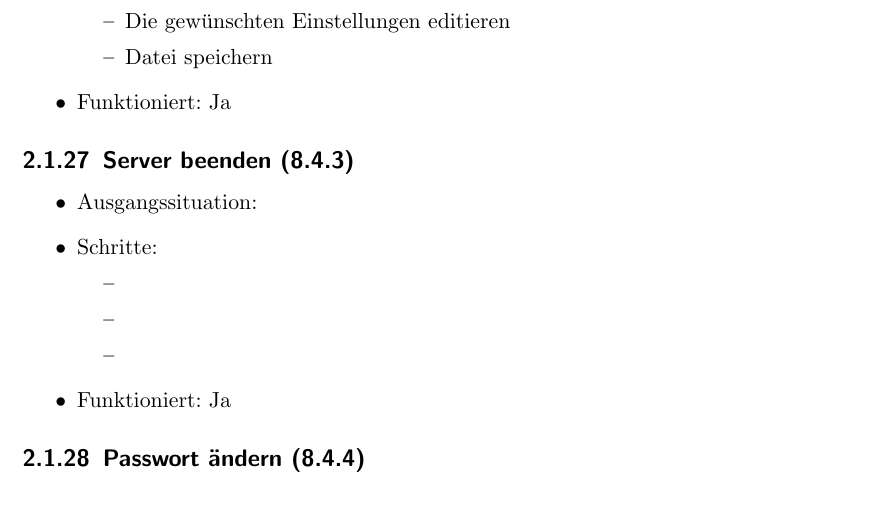
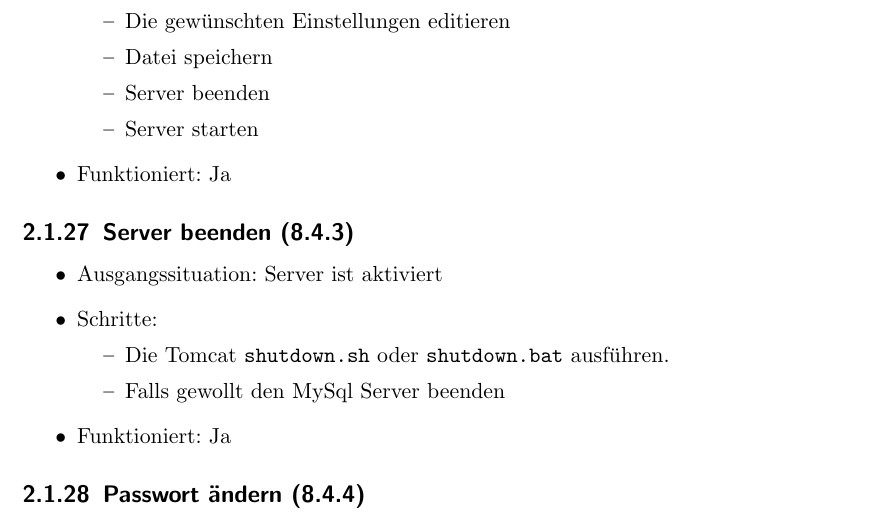
Before and after one commit to bendixsonnenberg/CS-Select-Allg, a LaTeX document (qualitaetssicherung/qs.tex): part of page 12 of 21, cut so that both start at the same text. Compiled offline with pdfLaTeX.

Commit message:
add two testcases
stop server & edit configuration

```diff
--- a/qualitaetssicherung/qs.tex
+++ b/qualitaetssicherung/qs.tex
@@ -357,18 +357,19 @@
                         \item Konfigurationsdatei mit beliebigem Texteditor öffnen
                         \item Die gewünschten Einstellungen editieren
                         \item Datei speichern
+                        \item Server beenden
+                        \item Server starten
                     \end{itemize}
                 \item Funktioniert: Ja
             \end{itemize}
 
             \subsection{Server beenden (8.4.3)}
             \begin{itemize}
-                \item Ausgangssituation:
+                \item Ausgangssituation: Server ist aktiviert
                 \item Schritte:
                     \begin{itemize}
-                        \item
-                        \item
-                        \item
+                        \item Die Tomcat \texttt{shutdown.sh} oder \texttt{shutdown.bat} ausführen.
+                        \item Falls gewollt den MySql Server beenden
                     \end{itemize}
                 \item Funktioniert: Ja
             \end{itemize}
```
